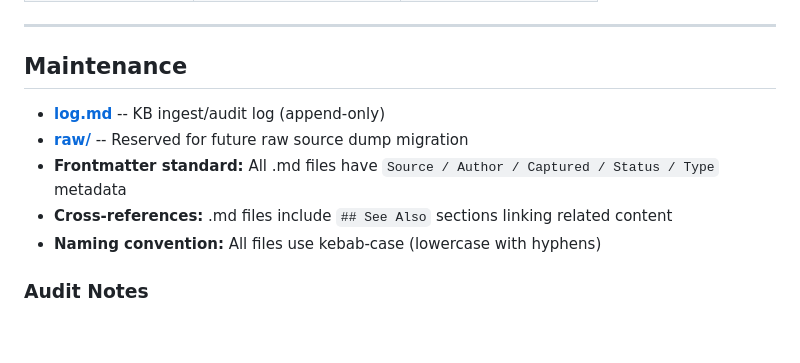
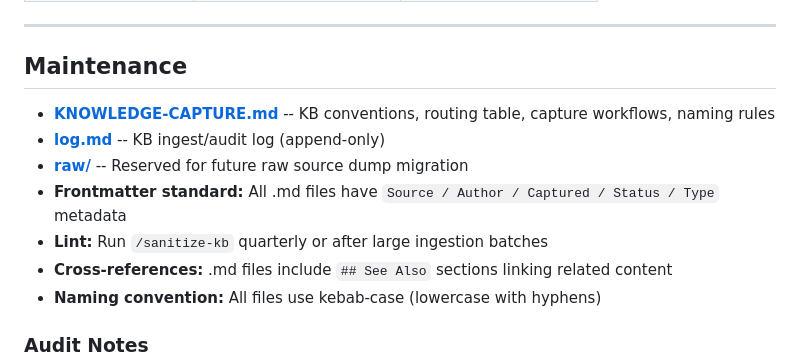
Before and after one commit to izaqyos/personal_KB, a Markdown page: README.md, the part around the change. Drawn GitHub-style; blank space fills up the shorter version.

```diff
--- a/README.md
+++ b/README.md
@@ -220,9 +220,11 @@ Yosi's personal knowledge base -- accumulated over years of software engineering
 
 ## Maintenance
 
+- **[KNOWLEDGE-CAPTURE.md](KNOWLEDGE-CAPTURE.md)** -- KB conventions, routing table, capture workflows, naming rules
 - **[log.md](log.md)** -- KB ingest/audit log (append-only)
 - **[raw/](raw/)** -- Reserved for future raw source dump migration
 - **Frontmatter standard:** All .md files have `Source / Author / Captured / Status / Type` metadata
+- **Lint:** Run `/sanitize-kb` quarterly or after large ingestion batches
 - **Cross-references:** .md files include `## See Also` sections linking related content
 - **Naming convention:** All files use kebab-case (lowercase with hyphens)
 
```
Also changed, not shown: KNOWLEDGE-CAPTURE.md (added, +273 -0 lines).
